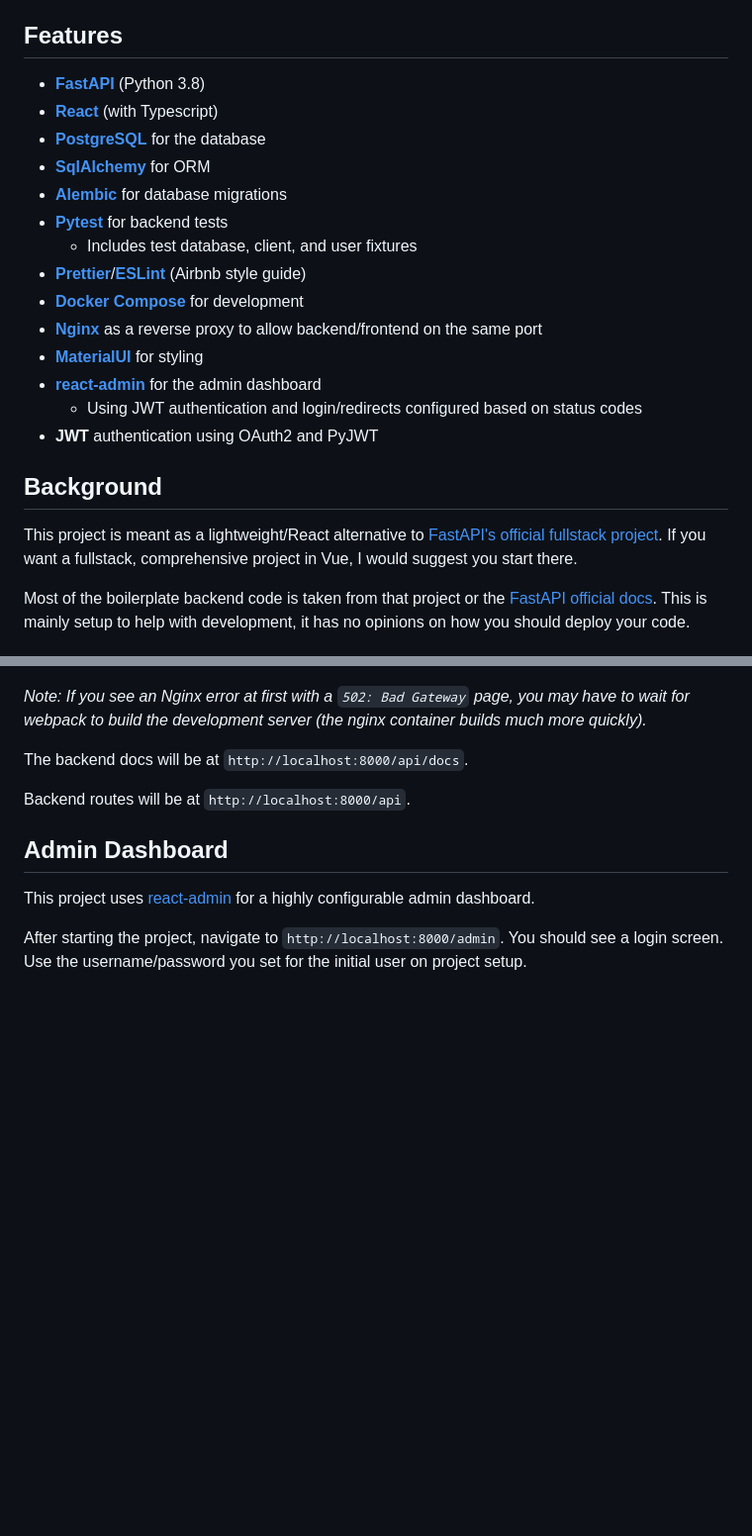
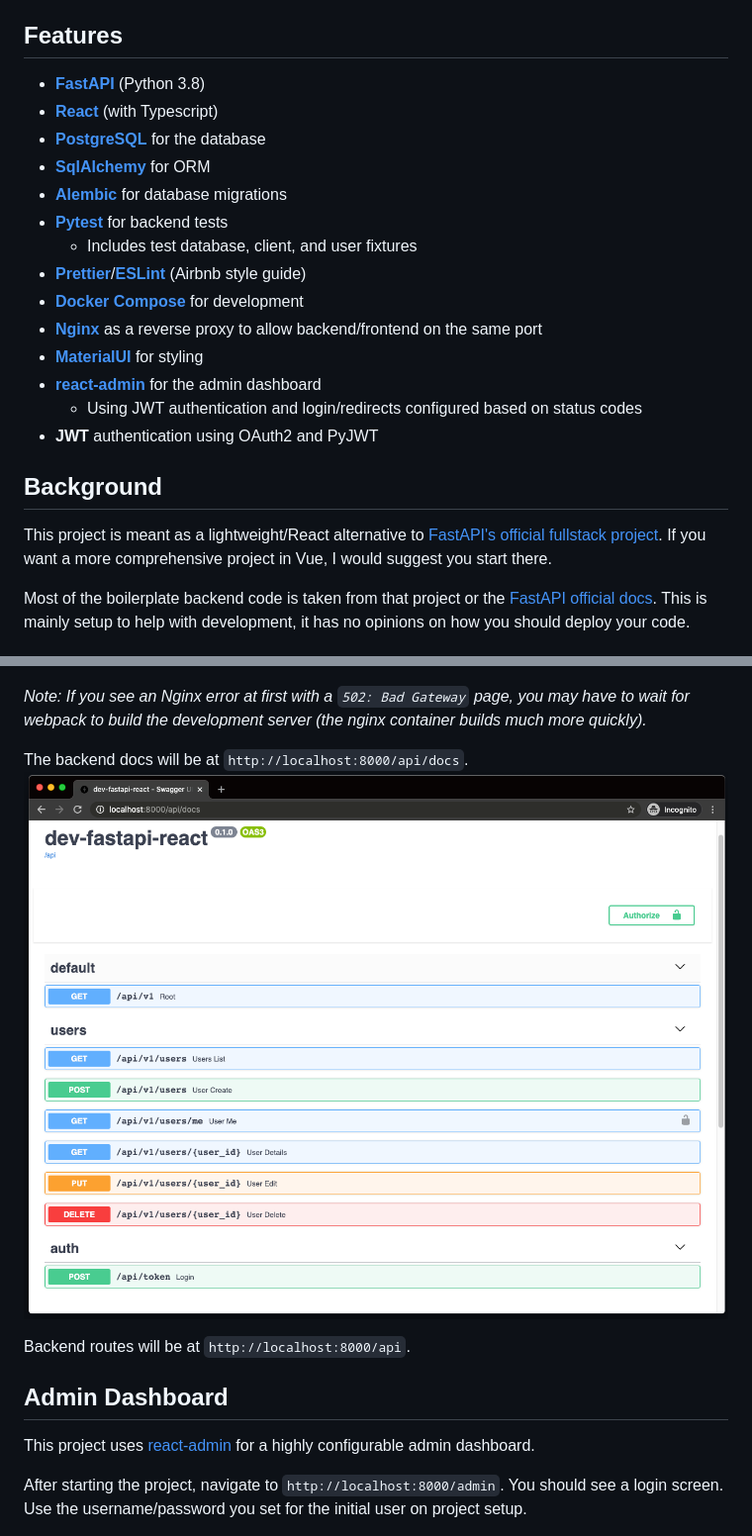
Before and after one commit to Buuntu/fastapi-react, a Markdown page: README.md, 2 parts joined by grey strips. Shown: that part at 99% size. Rendered like a GitHub page; pictures changed too: assets/api-docs.png (added); blank space fills up the shorter version.

Commit message:
add API docs image to README and more on security

```diff
--- a/README.md
+++ b/README.md
@@ -14,31 +14,31 @@ using a modern stack.
 
 ## Features
 
-* **[FastAPI](https://fastapi.tiangolo.com/)** (Python 3.8)
-* **[React](https://reactjs.org/)** (with Typescript)
-* **[PostgreSQL](https://www.postgresql.org/)** for the database
-* **[SqlAlchemy](https://www.sqlalchemy.org/)** for ORM
-* **[Alembic](https://alembic.sqlalchemy.org/en/latest/)** for database
-   migrations
-* **[Pytest](https://docs.pytest.org/en/latest/)** for backend tests
-  * Includes test database, client, and user fixtures
-* **[Prettier](https://prettier.io/)**/**[ESLint](https://eslint.org/)** (Airbnb
-   style guide)
-* **[Docker Compose](https://docs.docker.com/compose/)** for development
-* **[Nginx](https://www.nginx.com/)** as a reverse proxy to allow
-   backend/frontend on the same port
-* **[MaterialUI](https://material-ui.com/)** for styling
-* **[react-admin](https://github.com/marmelab/react-admin)** for the admin
-    dashboard
-  * Using JWT authentication and login/redirects configured based on status
+- **[FastAPI](https://fastapi.tiangolo.com/)** (Python 3.8)
+- **[React](https://reactjs.org/)** (with Typescript)
+- **[PostgreSQL](https://www.postgresql.org/)** for the database
+- **[SqlAlchemy](https://www.sqlalchemy.org/)** for ORM
+- **[Alembic](https://alembic.sqlalchemy.org/en/latest/)** for database
+  migrations
+- **[Pytest](https://docs.pytest.org/en/latest/)** for backend tests
+  - Includes test database, client, and user fixtures
+- **[Prettier](https://prettier.io/)**/**[ESLint](https://eslint.org/)** (Airbnb
+  style guide)
+- **[Docker Compose](https://docs.docker.com/compose/)** for development
+- **[Nginx](https://www.nginx.com/)** as a reverse proxy to allow
+  backend/frontend on the same port
+- **[MaterialUI](https://material-ui.com/)** for styling
+- **[react-admin](https://github.com/marmelab/react-admin)** for the admin
+  dashboard
+  - Using JWT authentication and login/redirects configured based on status
     codes
-* **JWT** authentication using OAuth2 and PyJWT
+- **JWT** authentication using OAuth2 and PyJWT
 
 ## Background
 
 This project is meant as a lightweight/React alternative to [FastAPI's official
 fullstack project](https://github.com/tiangolo/full-stack-fastapi-postgresql).
-If you want a fullstack, comprehensive project in Vue, I would suggest you start
+If you want a more comprehensive project in Vue, I would suggest you start
 there.
 
 Most of the boilerplate backend code is taken from that project or the [FastAPI
@@ -101,11 +101,12 @@ Once this finishes you can navigate to the port set during setup (default is
 
 ![default create-react-app](assets/create-react-app.png)
 
-*Note: If you see an Nginx error at first with a `502: Bad Gateway` page, you
-may  have to wait for webpack to build the development server (the nginx
-container builds much more quickly).*
+_Note: If you see an Nginx error at first with a `502: Bad Gateway` page, you
+may have to wait for webpack to build the development server (the nginx
+container builds much more quickly)._
 
-The backend docs will be at `http://localhost:8000/api/docs`.
+The backend docs will be at `http://localhost:8000/api/docs`. ![API
+Docs](assets/api-docs.png)
 
 Backend routes will be at `http://localhost:8000/api`.
 
@@ -114,8 +115,8 @@ Backend routes will be at `http://localhost:8000/api`.
 This project uses [react-admin](https://marmelab.com/react-admin/) for a highly
 configurable admin dashboard.
 
-After starting the project, navigate to `http://localhost:8000/admin`.  You
-should see a login screen.  Use the username/password you set for the initial
+After starting the project, navigate to `http://localhost:8000/admin`. You
+should see a login screen. Use the username/password you set for the initial
 user on project setup.
 
 ![React Adming Login](assets/login-screen.png)
```
Also changed, not shown: other parts of README.md (+16 -12 lines).
